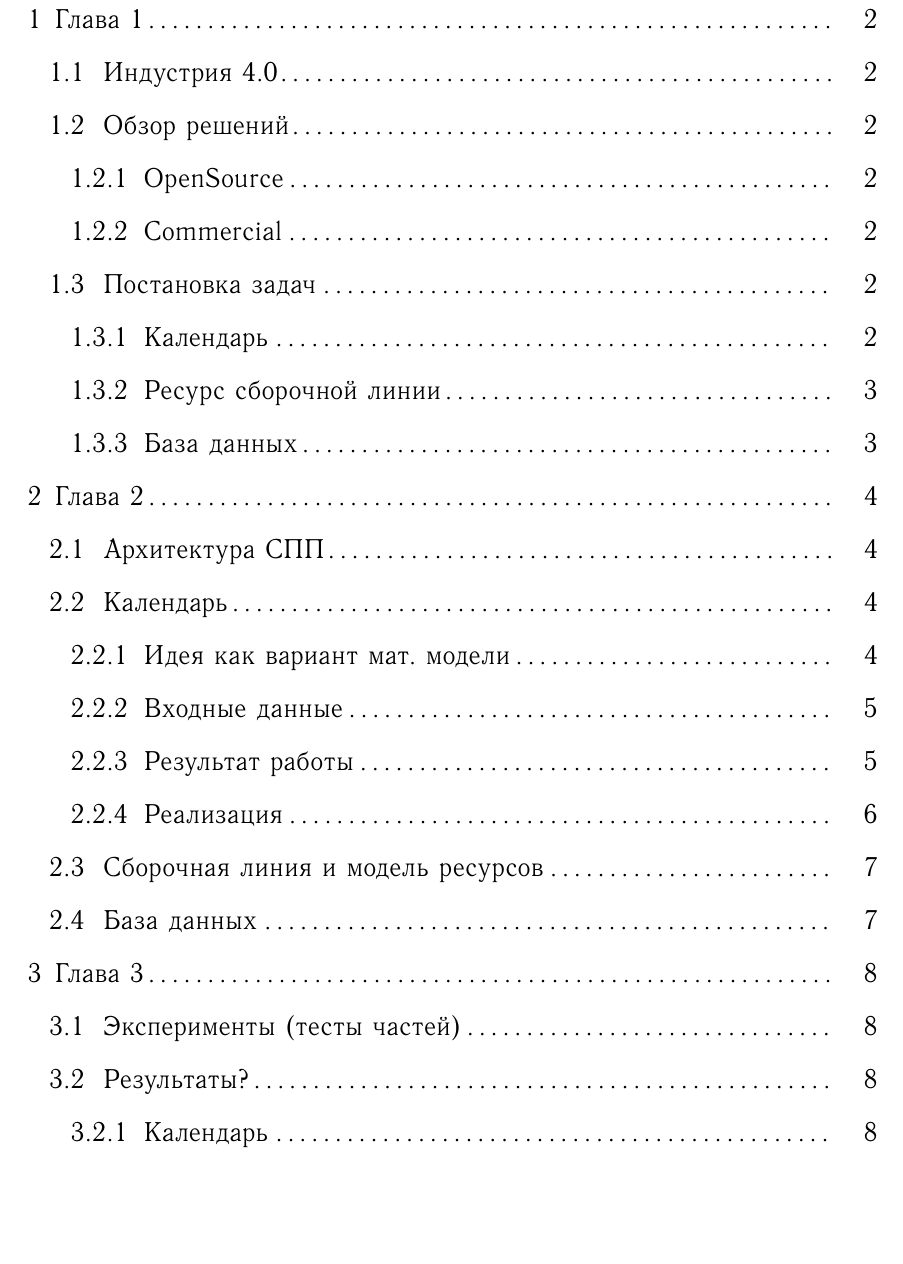
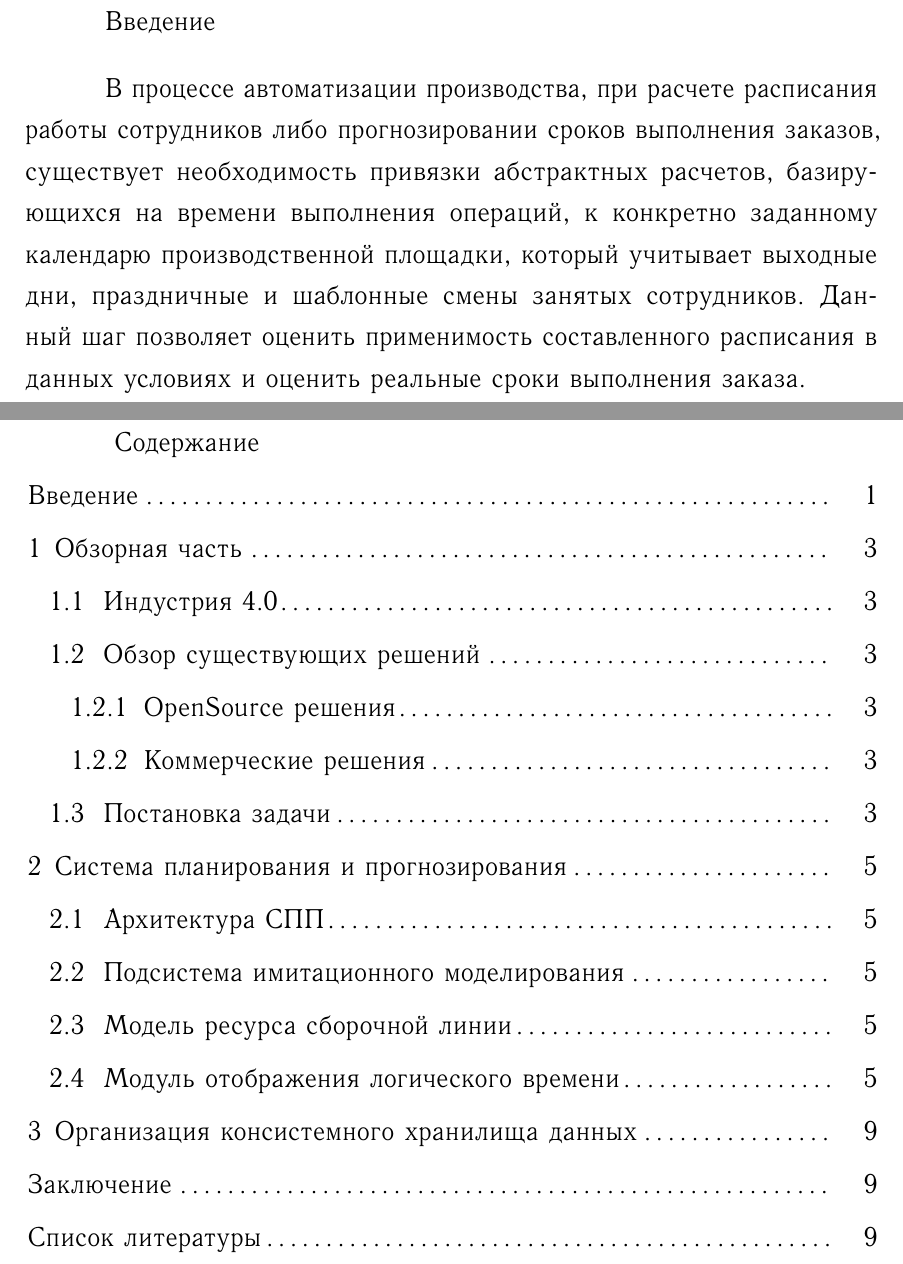
Before and after one commit to BarneyXF/DiplodocusDeBulbasaur, a LaTeX document (00-main.tex, which reads part1.tex, part2.tex, part3.tex): part of page 1 of 8 before the commit and two parts of pages 1 and 2 of 9 after it, the two joined at a grey line, cut at the place of the change, the shorter picture padded with empty space. The pictures show the PDF file out/00-main.pdf that the author committed with the source.

Commit message:
Изменение структуры документа

```diff
--- a/part1.tex
+++ b/part1.tex
@@ -3,3 +4,4 @@
 Четвертая промышленная революция
 
 
+\section{Обзор существующих решений}
@@ -7,4 +8,4 @@
 Пара слов
-\subsection{OpenSource}
+\subsection{OpenSource решения}
 FrePPLe, Odoo, qcadoo?
 По презентации
@@ -21,8 +22,8 @@ FrePPLe, Odoo, qcadoo?
 Одной из главных сложностей, возникающих при этом, является неоднородность рабочего
 времени, которая проявляется в (\todo{сменность графика по терминологии}),
 наличии выходных, перенесенных дней. Другой сложностью является наличие в системе 'обратного расчета', при котором планирование ведется от даты \todo{'дедлайна'}, что накладывает некоторые ограничения на реализацию данной компоненты.
-\subsection{Ресурс сборочной линии}
+% \subsection{Ресурс сборочной линии}
 \todo[inline]{Подумать над формулировкой}
 Данная компонента является частью (или частной реализацией) модели ресурсов СПП и отражает поведение во времени продуктов на сборочной линии. Основная сложность данной компоненты в необходимости объединения нескольких сборочных линий со схожими параметрами в один ресурс, хранении их состояний, синхронизации между \todo{станциями} и распределении \todo{входного потока продуктов} по линиям. Также, сложностью является сама модель ресурса, которая обеспечивает хорошую масштабируемость, но при этом требует времени на понимание и создание модулей.
-\subsection{База данных}
+% \subsection{База данных}
 База данных является основных хранилищем всех постоянных \todo{(не расчетных, как, например, результат работы СПП), так ли это?} данных. При разработке было выделено требование к хранению \todo{'истории'} предыдущих расчетов и их параметров, что влечет к требованию \todo{'консистентности'} \todo{базы данных, БД?}
--- a/part2.tex
+++ b/part2.tex
@@ -1,9 +1,13 @@
-\chapter{Глава 2}
+\chapter{Система планирования и прогнозирования}
 \section{Архитектура СПП}
+\section{Подсистема имитационного моделирования}
+\section{Модель ресурса сборочной линии}
+\section{Модуль отображения логического времени}
+
 нужна схема и немного воды
-\section{Календарь}
-\todo[inline, color=yellow]{Схема 'функций'?}
-\subsection{Идея как вариант мат. модели}
+% \section{Календарь}
+% \todo[inline, color=yellow]{Схема 'функций'?}
+% \subsection{Модель}
 Для отображения логического времени на физическое был предложен итеративный процесс, который осуществляет 'переход' к необходимому времени путем последовательного перебора.
 \newline
 Как было сказано ранее, из-за того, что рабочее время является дискретным, то мы не имеем возможности просуммировать начальную дату и значение поданного логического времени. Это ведет к тому, что необходимо синхронизировать логическое и физическое время, и в данной компоненте это достигается периодическим отображением конкретного логического времени на физическое с использованием информации о переносах дней, сменном графике задействованного персонала и так далее (будет обозначаться как 'конфигурация модуля').\todo{схема с осями}
@@ -55,8 +62,8 @@
 
 
 \todo[inline]{Так как расчет расписания — это итеративный процесс, то в рамках разработки было выделено понятие временной линии (прямой) – это «линия» на которой для каждой точки, которая является абстрактной величиной времени выполнения операции, сопоставляются две даты соответствующие данной абстрактной величине времени с учетом расписания. Первая дата является концом данной операции, вторая – началом следующей. Данное разделение было использовано, потому как все время что между ними также относится к данной точке, а значит каждой точке, из-за непрерывности времени, соответствует бесчисленное множество точек на временной прямой, что может быть лишь ограничено двумя границами – временем начала и конца данного отрезка.}
-\section{Сборочная линия и модель ресурсов}
+% \section{Сборочная линия и модель ресурсов}
 Немного текста, объединение с архитектурой по количеству страниц?
-\section{База данных}
+% \section{База данных}
 Можно много наговорить
 \todo[inline, color=red]{15 страниц}
--- a/part3.tex
+++ b/part3.tex
@@ -1,6 +1,14 @@
-\chapter{Глава 3}
-\section{Эксперименты (тесты частей)}
-\section{Результаты?}
-\subsection{Календарь}
-В результате был разработан модуль, автоматизирующий расчет временных линий, что позволяет произвести оценку заданного расписания с целью максимизации эффективности (с точки зрения стоимости хранения или сроков) распределения производственных мощностей, задействованных при выполнении заказа. Так же имея конкретные даты, производитель, с некоторой степенью точности может говорить планируемых сроках окончания выполнения заказа.
-\todo[inline, color=red]{10 страниц}
+% \chapter{Глава 3}
+% \section{Эксперименты (тесты частей)}
+% \section{Результаты}
+% \subsection{Календарь}
+% В результате был разработан модуль, автоматизирующий расчет временных линий, что позволяет произвести оценку заданного расписания с целью максимизации эффективности (с точки зрения стоимости хранения или сроков) распределения производственных мощностей, задействованных при выполнении заказа. Так же имея конкретные даты, производитель, с некоторой степенью точности может говорить планируемых сроках окончания выполнения заказа.
+% \todo[inline, color=red]{10 страниц}
+% \subsection{Ресурс сборочной линии}
+% \subsection{База данных}
+
+\chapter{Организация консистемного хранилища данных}
+\section*{Заключение}
+\addcontentsline{toc}{chapter}{Заключение}
+\section*{Список литературы}
+\addcontentsline{toc}{chapter}{Список литературы}
```
Also changed, not shown: 00-main.tex (+1 -1 lines), intro.tex (+2 -1 lines), out/00-main.pdf, part1.tex (10 more changed lines), part2.tex (17 more changed lines).
